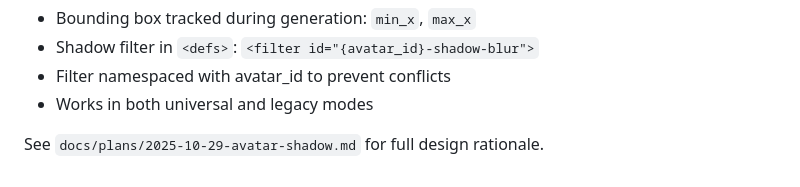
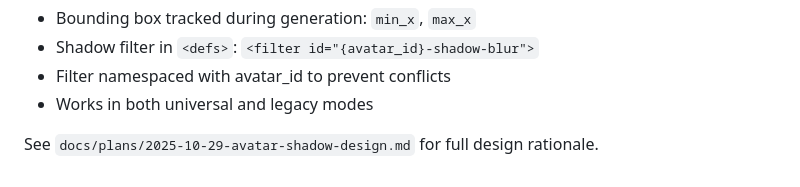
Before and after one commit to 2389-research/block-friends, a Markdown page: CLAUDE.md, the part around the change. Rendered like a GitHub page.

Commit message:
docs: fix reference to design document
Correct CLAUDE.md to reference the design doc (avatar-shadow-design.md)
rather than the implementation plan for design rationale.

🤖 Generated with [Claude Code](https://claude.com/claude-code)

Co-Authored-By: Claude <noreply@anthropic.com>

```diff
--- a/CLAUDE.md
+++ b/CLAUDE.md
@@ -207,4 +207,4 @@ Avatars now include a ground shadow for depth and visual grounding.
 - Filter namespaced with avatar_id to prevent conflicts
 - Works in both universal and legacy modes
 
-See `docs/plans/2025-10-29-avatar-shadow.md` for full design rationale.
+See `docs/plans/2025-10-29-avatar-shadow-design.md` for full design rationale.
```
